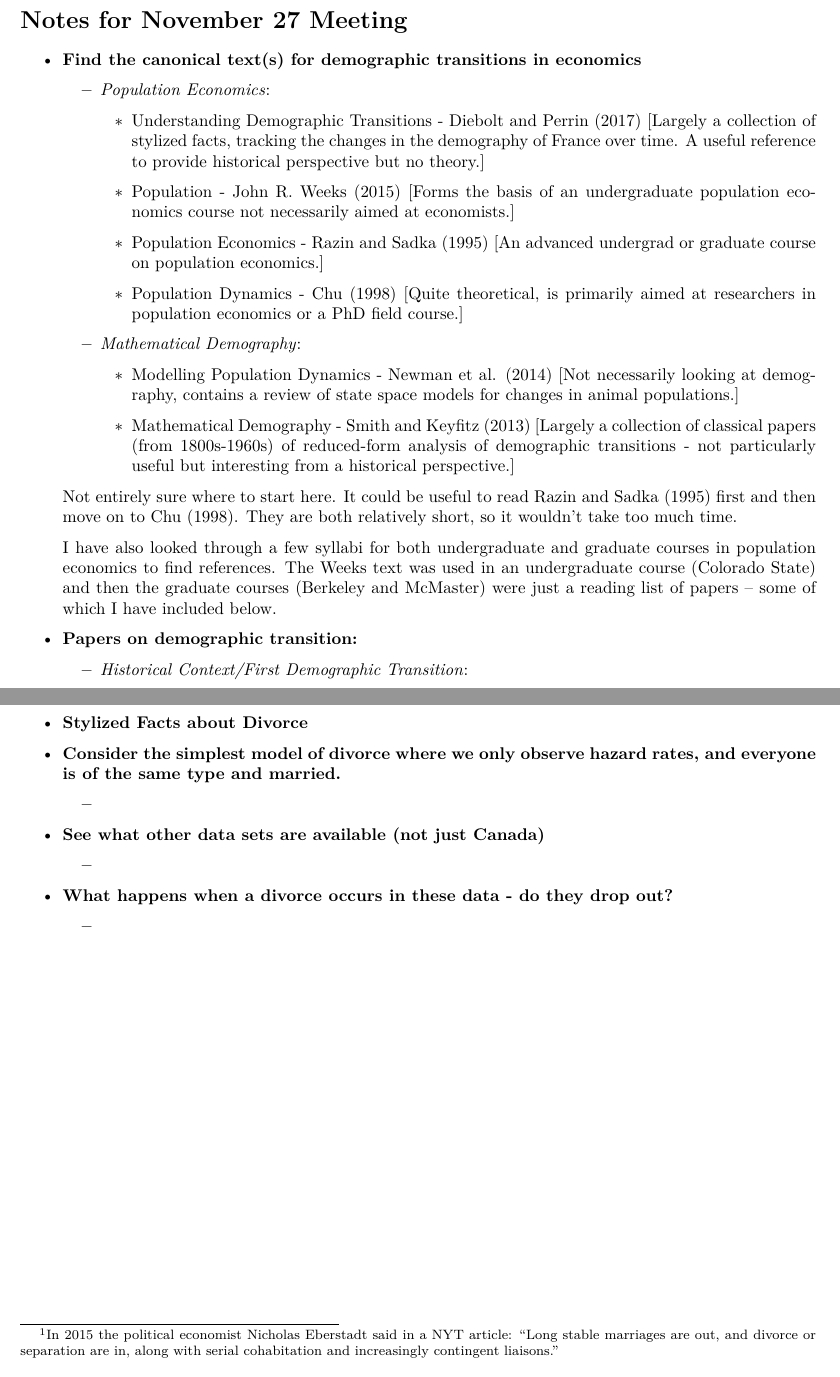
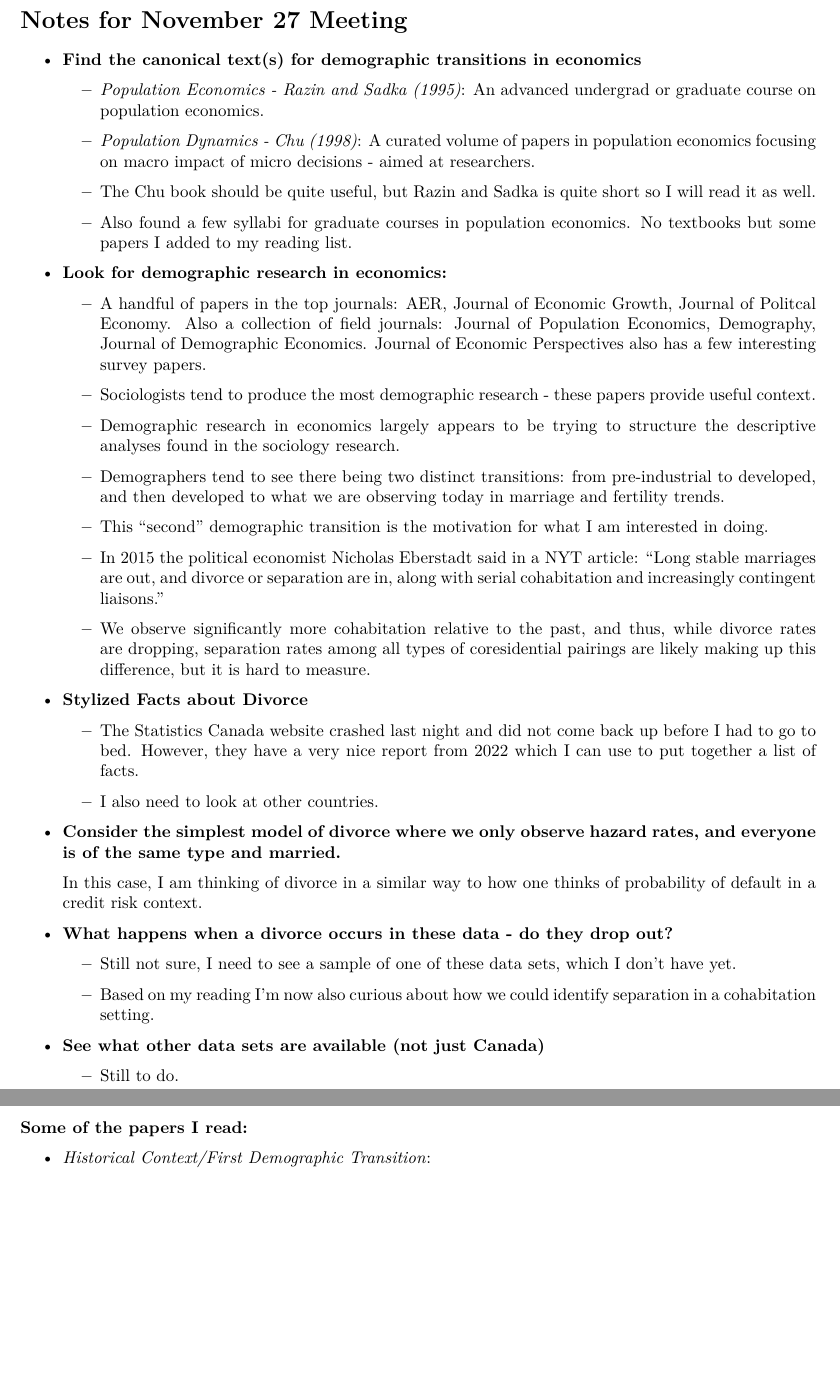
Before and after one commit to seanmtelliott/meeting_agenda, a LaTeX document (agenda.tex): two parts of pages 1 and 2 of 2, joined at a grey line, cut so that both start at the same text, the shorter picture padded with empty space. Compiled offline with pdfLaTeX.

Commit message:
updated for nov 27 meeting

```diff
--- a/agenda.tex
+++ b/agenda.tex
@@ -50,25 +50,58 @@
 \begin{itemize}
 \item \textbf{Find the canonical text(s) for demographic transitions in economics}
 \begin{itemize}
-\item \textit{Population Economics}:
-\begin{itemize}
-\item Understanding Demographic Transitions - Diebolt and Perrin (2017) [Largely a collection of stylized facts, tracking the changes in the demography of France over time. A useful reference to provide historical perspective but no theory.]
-\item Population - John R. Weeks (2015) [Forms the basis of an undergraduate population economics course not necessarily aimed at economists.]
-\item Population Economics - Razin and Sadka (1995) [An advanced undergrad or graduate course on population economics.]
-\item Population Dynamics - Chu (1998) [Quite theoretical, is primarily aimed at researchers in population economics or a PhD field course.]\
-\end{itemize}
-\item \textit{Mathematical Demography}:
-\begin{itemize}
-\item Modelling Population Dynamics - Newman et al. (2014) [Not necessarily looking at demography, contains a review of state space models for changes in animal populations.]
-\item Mathematical Demography - Smith and Keyfitz (2013) [Largely a collection of classical papers (from 1800s-1960s) of reduced-form analysis of demographic transitions - not particularly useful but interesting from a historical perspective.]
-\end{itemize}
+
+
+
+\item \textit{Population Economics - Razin and Sadka (1995)}: An advanced undergrad or graduate course on population economics.
+\item \textit{Population Dynamics - Chu (1998)}: A curated volume of papers in population economics focusing on macro impact of micro decisions - aimed at researchers.
+
+\item The Chu book should be quite useful, but Razin and Sadka is quite short so I will read it as well.
+
+\item Also found a few syllabi for graduate courses in population economics. No textbooks but some papers I added to my reading list.
+
 \end{itemize}
 
-Not entirely sure where to start here. It could be useful to read Razin and Sadka (1995) first and then move on to Chu (1998). They are both relatively short, so it wouldn't take too much time.
+\item \textbf{Look for demographic research in economics:}
+\begin{itemize}
+\item A handful of papers in the top journals: AER, Journal of Economic Growth, Journal of Politcal Economy. Also a collection of field journals: Journal of Population Economics, Demography, Journal of Demographic Economics. Journal of Economic Perspectives also has a few interesting survey papers.
+\item Sociologists tend to produce the most demographic research - these papers provide useful context.
+\item Demographic research in economics largely appears to be trying to structure the descriptive analyses found in the sociology research.
+\item Demographers tend to see there being two distinct transitions: from pre-industrial to developed, and then developed to what we are observing today in marriage and fertility trends.
+\item This ``second'' demographic transition is the motivation for what I am interested in doing.
+\item In 2015 the political economist Nicholas Eberstadt said in a NYT article: ``Long stable marriages are out, and divorce or separation are in, along with serial cohabitation and increasingly contingent liaisons.''
+\item We observe significantly more cohabitation relative to the past, and thus, while divorce rates are dropping, separation rates among all types of coresidential pairings are likely making up this difference, but it is hard to measure.
+\end{itemize}
 
-I have also looked through a few syllabi for both undergraduate and graduate courses in population economics to find references. The Weeks text was used in an undergraduate course (Colorado State) and then the graduate courses (Berkeley and McMaster) were just a reading list of papers -- some of which I have included below.
 
-\item \textbf{Papers on demographic transition:}
+\item \textbf{Stylized Facts about Divorce}
+\begin{itemize}
+\item The Statistics Canada website crashed last night and did not come back up before I had to go to bed. However, they have a very nice report from 2022 which I can use to put together a list of facts.
+\item I also need to look at other countries.
+\end{itemize}
+
+\item \textbf{Consider the simplest model of divorce where we only observe hazard rates, and everyone is of the same type and married.}
+
+In this case, I am thinking of divorce in a similar way to how one thinks of probability of default in a credit risk context.
+
+
+\item \textbf{What happens when a divorce occurs in these data - do they drop out?}
+\begin{itemize}
+\item Still not sure, I need to see a sample of one of these data sets, which I don't have yet.
+\item Based on my reading I'm now also curious about how we could identify separation in a cohabitation setting.
+\end{itemize}
+
+\item \textbf{See what other data sets are available (not just Canada)}
+\begin{itemize}
+\item Still to do.
+\end{itemize}
+
+\end{itemize}
+
+\newpage
+
+
+\textbf{Some of the papers I read:}
 \begin{itemize}
 \item \textit{Historical Context/First Demographic Transition}:
 \begin{itemize}
@@ -84,7 +117,7 @@ I have also looked through a few syllabi for both undergraduate and graduate cou
 \item Madsen, J. B., Robertson, P. E., \& Ye, L. (2019). Malthus was right: Explaining a millennium of stagnation. \textit{European Economic Review}, 118, 51-68.
 \end{itemize}
 
-\item \textit{Second demographic transition}:\footnote{In 2015 the political economist Nicholas Eberstadt said in a NYT article: ``Long stable marriages are out, and divorce or separation are in, along with serial cohabitation and increasingly contingent liaisons.''}
+\item \textit{Second demographic transition}
 
 \begin{itemize}
 \item Lesthaeghe, R. (1995). The second demographic transition in Western countries: An interpretation. \textit{Gender and Family Change in Industrialized Countries}, 17-62.
@@ -95,30 +128,6 @@ I have also looked through a few syllabi for both undergraduate and graduate cou
 \item Sassler, S., \& Lichter, D. T. (2020). Cohabitation and marriage: Complexity and diversity in union‐formation patterns. \textit{Journal of Marriage and Family}, 82(1), 35-61.
 \item Kearney, M. S., Levine, P. B., \& Pardue, L. (2022). The puzzle of falling US birth rates since the Great Recession. \textit{Journal of Economic Perspectives}, 36(1), 151-176.
 \end{itemize}
-
-
 \end{itemize}
 
-\item \textbf{Stylized Facts about Divorce}
-
-\item \textbf{Consider the simplest model of divorce where we only observe hazard rates, and everyone is of the same type and married.}
-\begin{itemize}
-\item
-\end{itemize}
-
-\item \textbf{See what other data sets are available (not just Canada)}
-\begin{itemize}
-\item
-\end{itemize}
-\item \textbf{What happens when a divorce occurs in these data - do they drop out?}
-\begin{itemize}
-\item
-\end{itemize}
-\end{itemize}
-
-\newpage
-
-
-
-
 \end{document}
```
Also changed, not shown: README.md (deleted), agenda.pdf.
